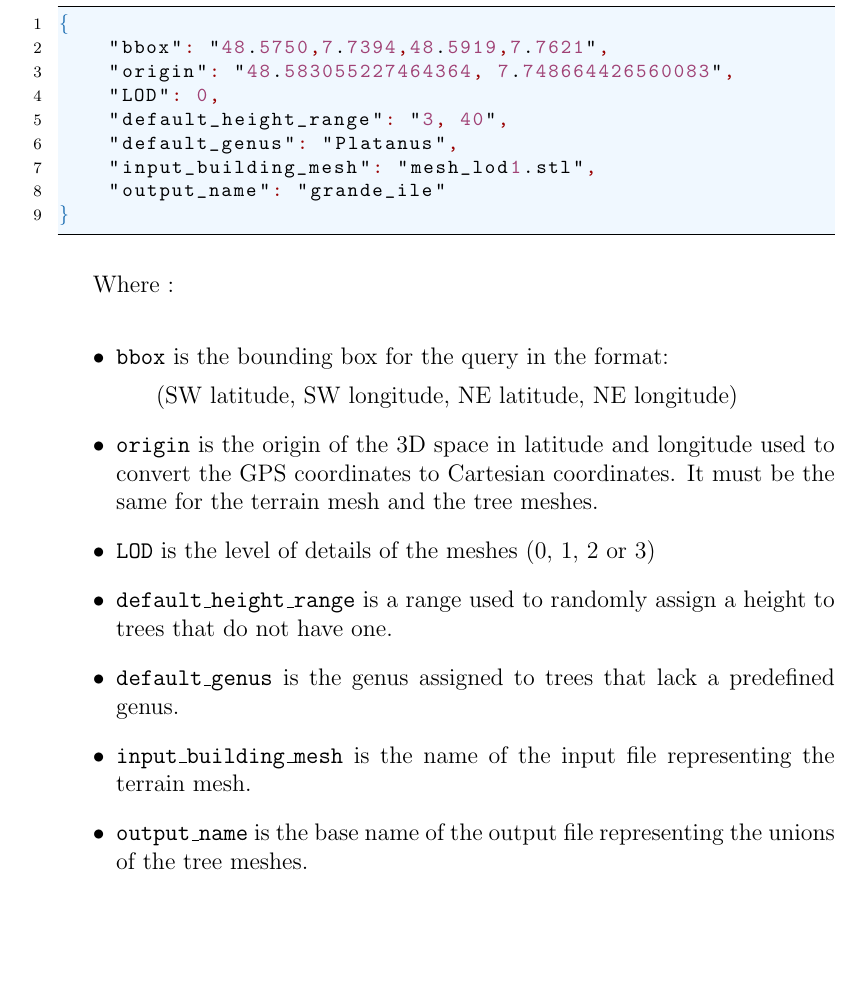
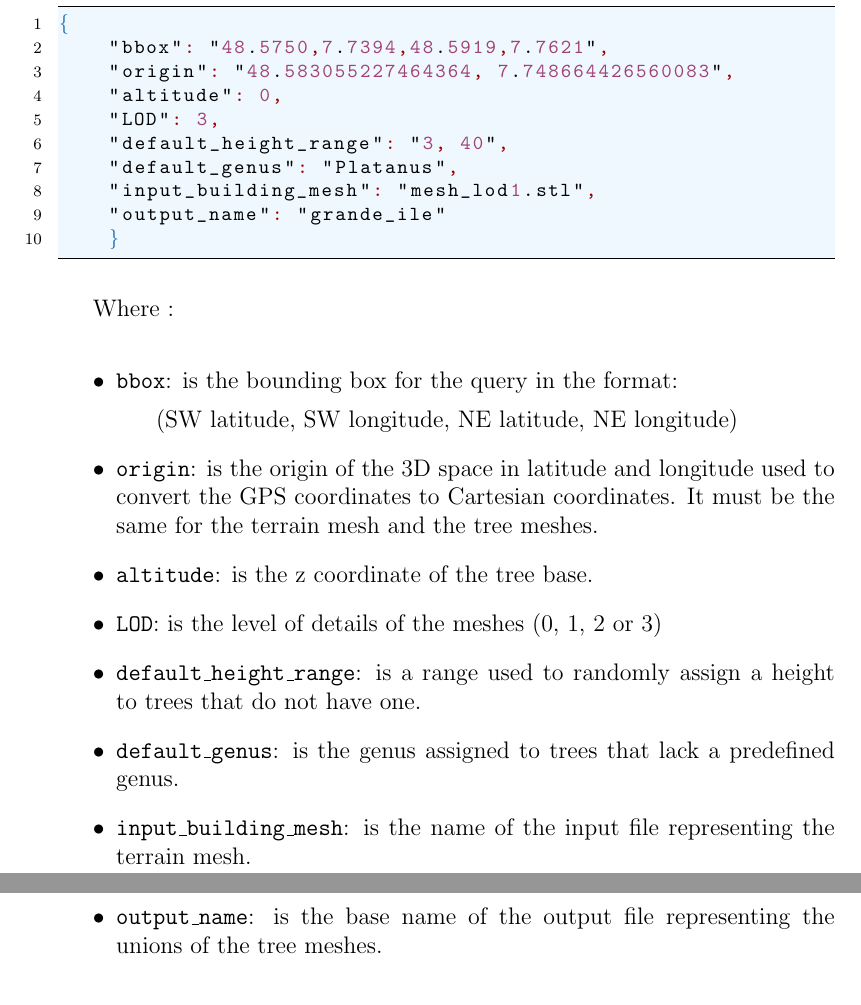
Before and after one commit to master-csmi/2024-m1-vegetation, a LaTeX document (report/report.tex): part of page 9 of 39 before the commit and two parts of pages 9 and 10 of 39 after it, the two joined at a grey line, cut so that both start at the same text, the shorter picture padded with empty space. Compiled offline with pdfLaTeX.

Commit message:
Report update

```diff
--- a/report/report.tex
+++ b/report/report.tex
@@ -290,26 +290,32 @@ interest and other parameters:
 {
     "bbox": "48.5750,7.7394,48.5919,7.7621",
     "origin": "48.583055227464364, 7.748664426560083",
-    "LOD": 0,
+    "altitude": 0,
+    "LOD": 3,
     "default_height_range": "3, 40",
     "default_genus": "Platanus",
     "input_building_mesh": "mesh_lod1.stl",
     "output_name": "grande_ile"
-}
+    }
 \end{lstlisting}
 
 Where :
 \begin{itemize}
-    \item \texttt{bbox} is the bounding box for the query in the format:
+    \item \texttt{bbox}: is the bounding box for the query in the format:
     \subitem (SW latitude, SW longitude, NE latitude, NE longitude)
-    \item \texttt{origin} is the origin of the 3D space in latitude and longitude
+    \item \texttt{origin}: is the origin of the 3D space in latitude and longitude
     used to convert the GPS coordinates to Cartesian coordinates. It must be the
     same for the terrain mesh and the tree meshes.
-    \item \texttt{LOD} is the level of details of the meshes (0, 1, 2 or 3)
-    \item \texttt{default\_height\_range} is a range used to randomly assign a height to trees that do not have one.
-    \item \texttt{default\_genus} is the genus assigned to trees that lack a predefined genus.
-    \item \texttt{input\_building\_mesh} is the name of the input file representing the terrain mesh.
-    \item \texttt{output\_name} is the base name of the output file representing the unions of the tree meshes.
+    \item \texttt{altitude}: is the z coordinate of the tree base.
+    \item \texttt{LOD}: is the level of details of the meshes (0, 1, 2 or 3)
+    \item \texttt{default\_height\_range}: is a range used to randomly assign a
+    height to trees that do not have one.
+    \item \texttt{default\_genus}: is the genus assigned to trees that lack a
+    predefined genus.
+    \item \texttt{input\_building\_mesh}: is the name of the input file
+    representing the terrain mesh.
+    \item \texttt{output\_name}: is the base name of the output file
+    representing the unions of the tree meshes.
 \end{itemize}
 
 We will then use the \texttt{Overpass API}\cite{overpass} to query
```
